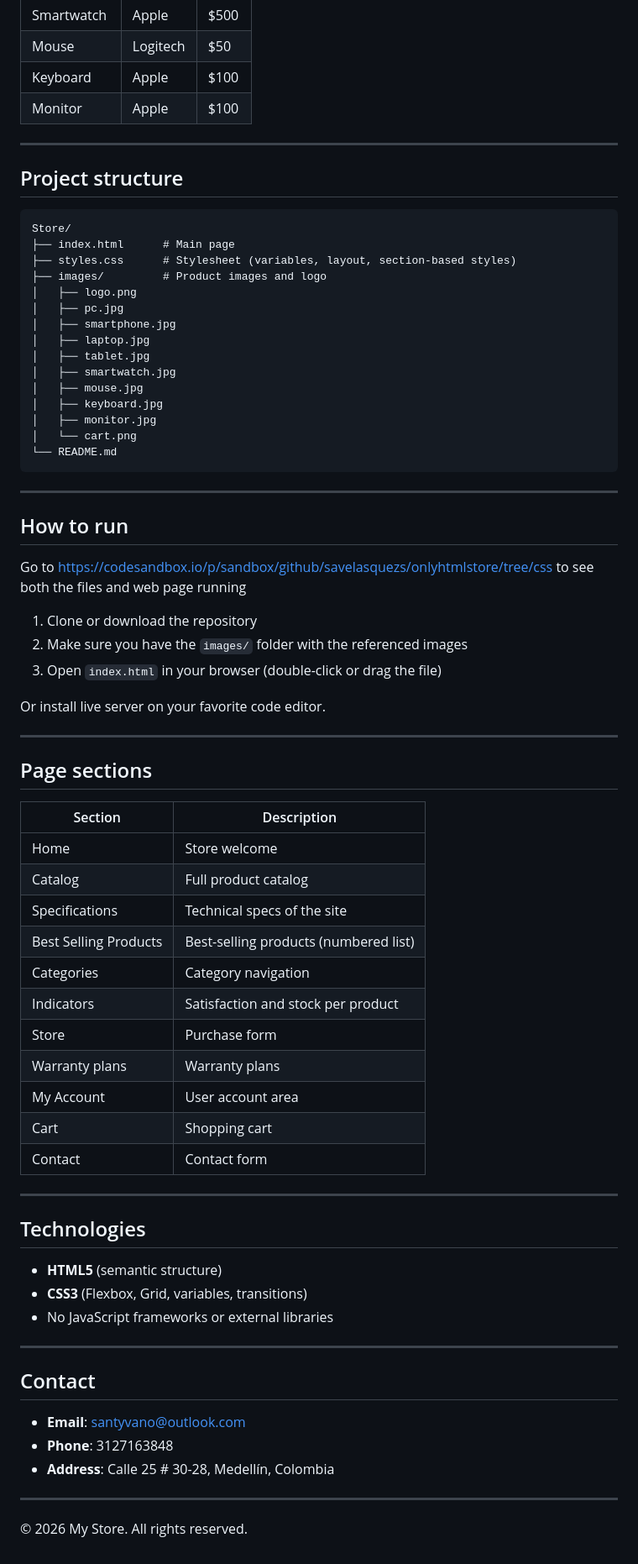
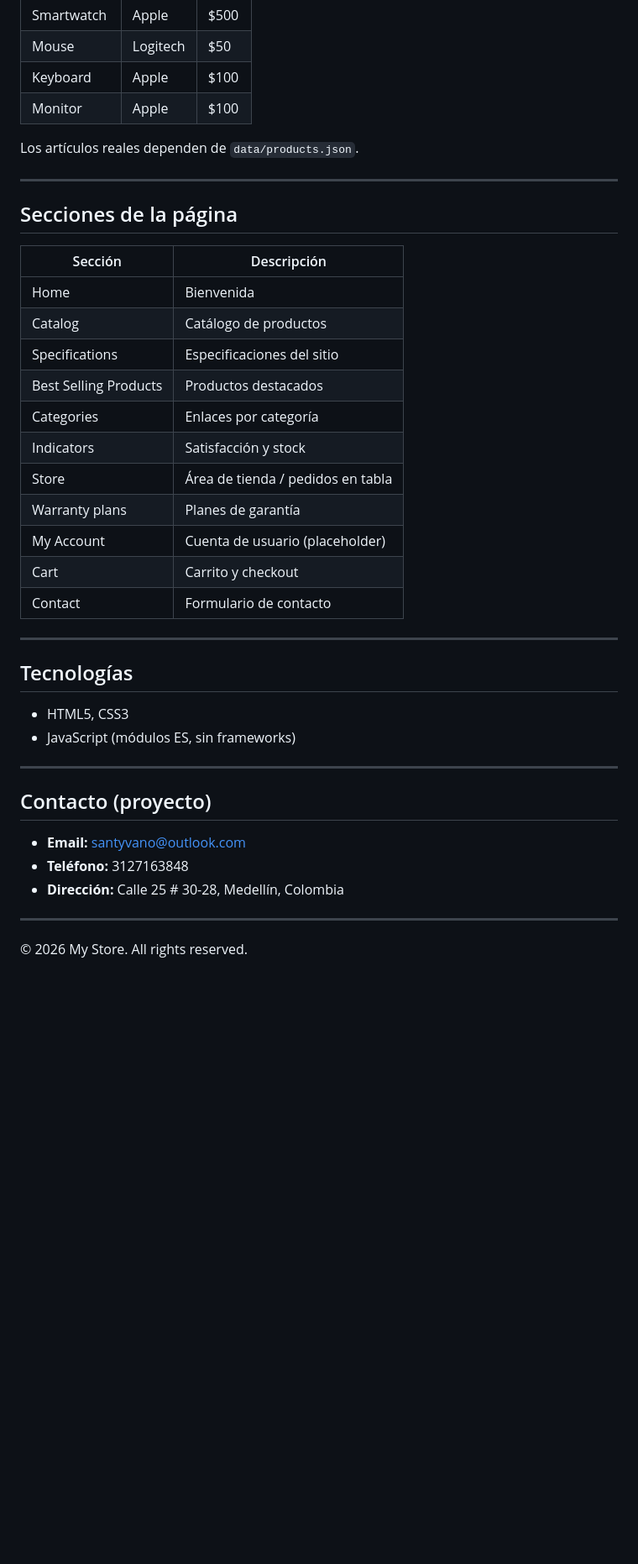
Before and after one commit to savelasquezs/onlyhtmlstore, a Markdown page: README.md, the part around one of its changes. Shown at 84% size. GitHub-like rendering; blank space fills up the shorter version.

Commit message:
Update README.md: Revise project description and features in Spanish, detailing HTML, CSS, and JavaScript components. Enhance instructions for local execution and form validation summary.

````diff
--- a/README.md
+++ b/README.md
@@ -43,80 +86,40 @@ Online store website built with HTML5 and CSS. Technology product catalog with s
 | Keyboard   | Apple    | $100  |
 | Monitor    | Apple    | $100  |
 
----
-
-## Project structure
-
-```
-Store/
-├── index.html      # Main page
-├── styles.css      # Stylesheet (variables, layout, section-based styles)
-├── images/         # Product images and logo
-│   ├── logo.png
-│   ├── pc.jpg
-│   ├── smartphone.jpg
-│   ├── laptop.jpg
-│   ├── tablet.jpg
-│   ├── smartwatch.jpg
-│   ├── mouse.jpg
-│   ├── keyboard.jpg
-│   ├── monitor.jpg
-│   └── cart.png
-└── README.md
-```
+Los artículos reales dependen de `data/products.json`.
 
 ---
 
-## How to run
+## Secciones de la página
 
-Go to https://codesandbox.io/p/sandbox/github/savelasquezs/onlyhtmlstore/tree/css
-to see both the files and web page running
-
-1. Clone or download the repository
-2. Make sure you have the `images/` folder with the referenced images
-3. Open `index.html` in your browser (double-click or drag the file)
-
-Or install live server on your favorite code editor.
-
-
-
-
-
-
+| Sección               | Descripción                                      |
+|-----------------------|--------------------------------------------------|
+| Home                  | Bienvenida                                       |
+| Catalog               | Catálogo de productos                            |
+| Specifications        | Especificaciones del sitio                       |
+| Best Selling Products | Productos destacados                             |
+| Categories            | Enlaces por categoría                            |
+| Indicators            | Satisfacción y stock                             |
+| Store                 | Área de tienda / pedidos en tabla                |
+| Warranty plans        | Planes de garantía                               |
+| My Account            | Cuenta de usuario (placeholder)                  |
+| Cart                  | Carrito y checkout                               |
+| Contact               | Formulario de contacto                           |
 
 ---
 
-## Page sections
+## Tecnologías
 
-| Section               | Description                    |
-|-----------------------|--------------------------------|
-| Home                  | Store welcome                  |
-| Catalog               | Full product catalog           |
-| Specifications        | Technical specs of the site    |
-| Best Selling Products | Best-selling products (numbered list) |
-| Categories            | Category navigation            |
-| Indicators            | Satisfaction and stock per product |
-| Store                 | Purchase form                  |
-| Warranty plans        | Warranty plans                 |
-| My Account            | User account area              |
-| Cart                  | Shopping cart                  |
-| Contact               | Contact form                   |
+- HTML5, CSS3
+- JavaScript (módulos ES, sin frameworks)
 
 ---
 
-## Technologies
+## Contacto (proyecto)
 
-- **HTML5** (semantic structure)
-- **CSS3** (Flexbox, Grid, variables, transitions)
-- No JavaScript frameworks or external libraries
-
----
-
-## Contact
-
-- **Email**: santyvano@outlook.com
-- **Phone**: 3127163848
-- **Address**: Calle 25 # 30-28, Medellín, Colombia
+- **Email:** santyvano@outlook.com
+- **Teléfono:** 3127163848
+- **Dirección:** Calle 25 # 30-28, Medellín, Colombia
 
 ---
 
````
Also changed, not shown: other parts of README.md (+64 -21 lines).
